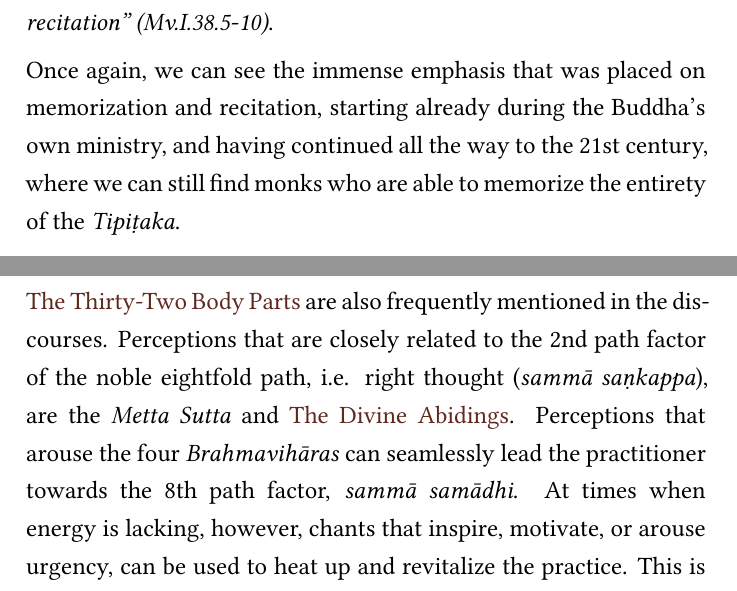
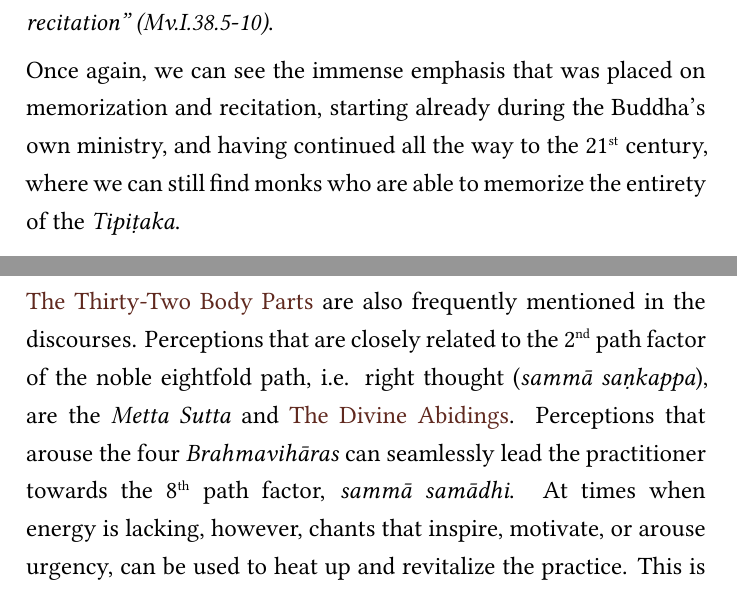
Before and after one commit to sasanarakkha/pali-english-recitations, a LaTeX thesis (main.tex, which reads manuscript/tex/purpose-and-benefits.tex): two parts of pages 23 and 25 of 315, joined at a grey line, cut so that both start at the same text. Compiled offline with XeLaTeX.

Commit message:
superscripts

```diff
--- a/manuscript/tex/purpose-and-benefits.tex
+++ b/manuscript/tex/purpose-and-benefits.tex
@@ -77,7 +77,7 @@ The Commentary says that a learned bhikkhu must have memorized:
 
 Lastly, when monastics from other sects wanted to become monks in the Buddha's dispensation, they typically had to undergo a four-month probation period. However, \textit{``a probationer fails in his probation and is not to be accepted ... if he does not have a keen desire for recitation'' (Mv.I.38.5-10)}.
 
-Once again, we can see the immense emphasis that was placed on memorization and recitation, starting already during the Buddha's own ministry, and having continued all the way to the 21st century, where we can still find monks who are able to memorize the entirety of the \textit{Tipiṭaka}.
+Once again, we can see the immense emphasis that was placed on memorization and recitation, starting already during the Buddha's own ministry, and having continued all the way to the 21\textsuperscript{st} century, where we can still find monks who are able to memorize the entirety of the \textit{Tipiṭaka}.
 
 \subsection*{What to Recite}
 
@@ -85,7 +85,7 @@ While recitation and memorization of the Dhamma yields several benefits, and one
 
 Besides these general teachings, the Buddha also went into great depth in explaining the most profound doctrines, some of which are related to the conceptual framework surrounding the practice, while others are directly related to formal meditation. Early sermons that stand out in this context are \hyperref[characteristic-of-not-self]{The Discourse on the Characteristics of Not-Self} (\hyperref[anatta-lakkhana]{\textit{Anatta-lakkhaṇa Sutta}}), \hyperref[fire-sermon]{The Fire Sermon} (\hyperref[aditta-pariyaya]{\textit{Āditta-Pariyāya Sutta}}), the Buddha's \hyperref[buddhas-first-exclamation]{First} and \hyperref[buddhas-final-instruction]{Final} Words, \hyperref[mindfulness-of-breathing]{Mindfulness of Breathing}, and \hyperref[dependent-origination]{Dependent Origination}. All of these are profound, deep teachings that highlight key aspects of the path to awakening. These are teachings that are good to memorize and recite again and again (AN 10.48), allowing their deep meaning to gradually seep into our hearts.
 
-From these profound teachings we can take a step back to the practical, day-to-day perceptions that the Buddha specifically recommended to be frequently reflected upon. In this category we find \hyperref[five-reflections]{The 5} and \hyperref[ten-reflections]{10 Subjects for Frequent Reflection}, also the reflections on \hyperref[four-requisites]{The Four Requisites}, and a separate reflection on \hyperref[repulsiveness-of-food]{The Repulsiveness of Food}. \hyperref[recollection-of-impermanence]{Recollection of Impermanence}, \hyperref[three-characteristics]{The 3 Characteristics}, and \hyperref[32-parts]{The Thirty-Two Body Parts} are also frequently mentioned in the discourses. Perceptions that are closely related to the 2nd path factor of the noble eightfold path, i.e. right thought (\textit{sammā saṇkappa}), are the \textit{Metta Sutta} and \hyperref[divine-abidings]{The Divine Abidings}. Perceptions that arouse the four \textit{Brahmavihāras} can seamlessly lead the practitioner towards the 8th path factor, \textit{sammā samādhi}. At times when energy is lacking, however, chants that inspire, motivate, or arouse urgency, can be used to heat up and revitalize the practice. This is where Striving According to the Dhamma, The Burdens, Respect for the Dhamma, and the Miscellaneous Verses can come to the rescue.
+From these profound teachings we can take a step back to the practical, day-to-day perceptions that the Buddha specifically recommended to be frequently reflected upon. In this category we find \hyperref[five-reflections]{The 5} and \hyperref[ten-reflections]{10 Subjects for Frequent Reflection}, also the reflections on \hyperref[four-requisites]{The Four Requisites}, and a separate reflection on \hyperref[repulsiveness-of-food]{The Repulsiveness of Food}. \hyperref[recollection-of-impermanence]{Recollection of Impermanence}, \hyperref[three-characteristics]{The 3 Characteristics}, and \hyperref[32-parts]{The Thirty-Two Body Parts} are also frequently mentioned in the discourses. Perceptions that are closely related to the 2\textsuperscript{nd} path factor of the noble eightfold path, i.e. right thought (\textit{sammā saṇkappa}), are the \textit{Metta Sutta} and \hyperref[divine-abidings]{The Divine Abidings}. Perceptions that arouse the four \textit{Brahmavihāras} can seamlessly lead the practitioner towards the 8\textsuperscript{th} path factor, \textit{sammā samādhi}. At times when energy is lacking, however, chants that inspire, motivate, or arouse urgency, can be used to heat up and revitalize the practice. This is where Striving According to the Dhamma, The Burdens, Respect for the Dhamma, and the Miscellaneous Verses can come to the rescue.
 
 Lastly, this recitation book also includes passages that illuminate how to establish good relations among fellow practitioners, such as the \hyperref[principles-of-cordiality]{Principles of Cordiality}, \hyperref[principles-of-non-decline]{Principles of Non-Decline}, and \hyperref[four-great-references]{The Four Great References}. Also included are chants that monks commonly perform as services to the laity, such as Anumodanā, Sharing of Merits, and Funeral Chants.
 
```
Also changed, not shown: manuscript/tex/purpose-and-benefits.tex (2 more changed lines).
